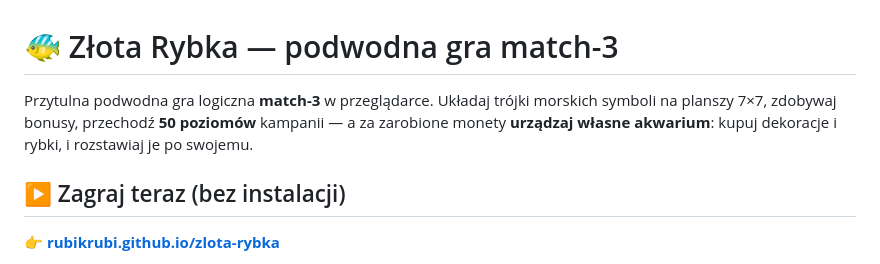
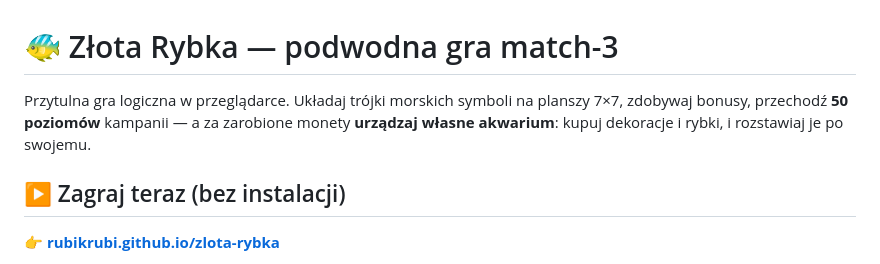
Before and after one commit to Rubikrubi/zlota-rybka, a Markdown page: README.md, the part around the change. Drawn GitHub-style.

Commit message:
Simplify game description in README
Removed the term 'podwodna' from the game description for clarity.

```diff
--- a/README.md
+++ b/README.md
@@ -1,6 +1,6 @@
 # 🐠 Złota Rybka — podwodna gra match-3
 
-Przytulna podwodna gra logiczna **match-3** w przeglądarce. Układaj trójki morskich symboli na planszy 7×7, zdobywaj bonusy, przechodź **50 poziomów** kampanii — a za zarobione monety **urządzaj własne akwarium**: kupuj dekoracje i rybki, i rozstawiaj je po swojemu.
+Przytulna gra logiczna w przeglądarce. Układaj trójki morskich symboli na planszy 7×7, zdobywaj bonusy, przechodź **50 poziomów** kampanii — a za zarobione monety **urządzaj własne akwarium**: kupuj dekoracje i rybki, i rozstawiaj je po swojemu.
 
 ## ▶️ Zagraj teraz (bez instalacji)
 
```
